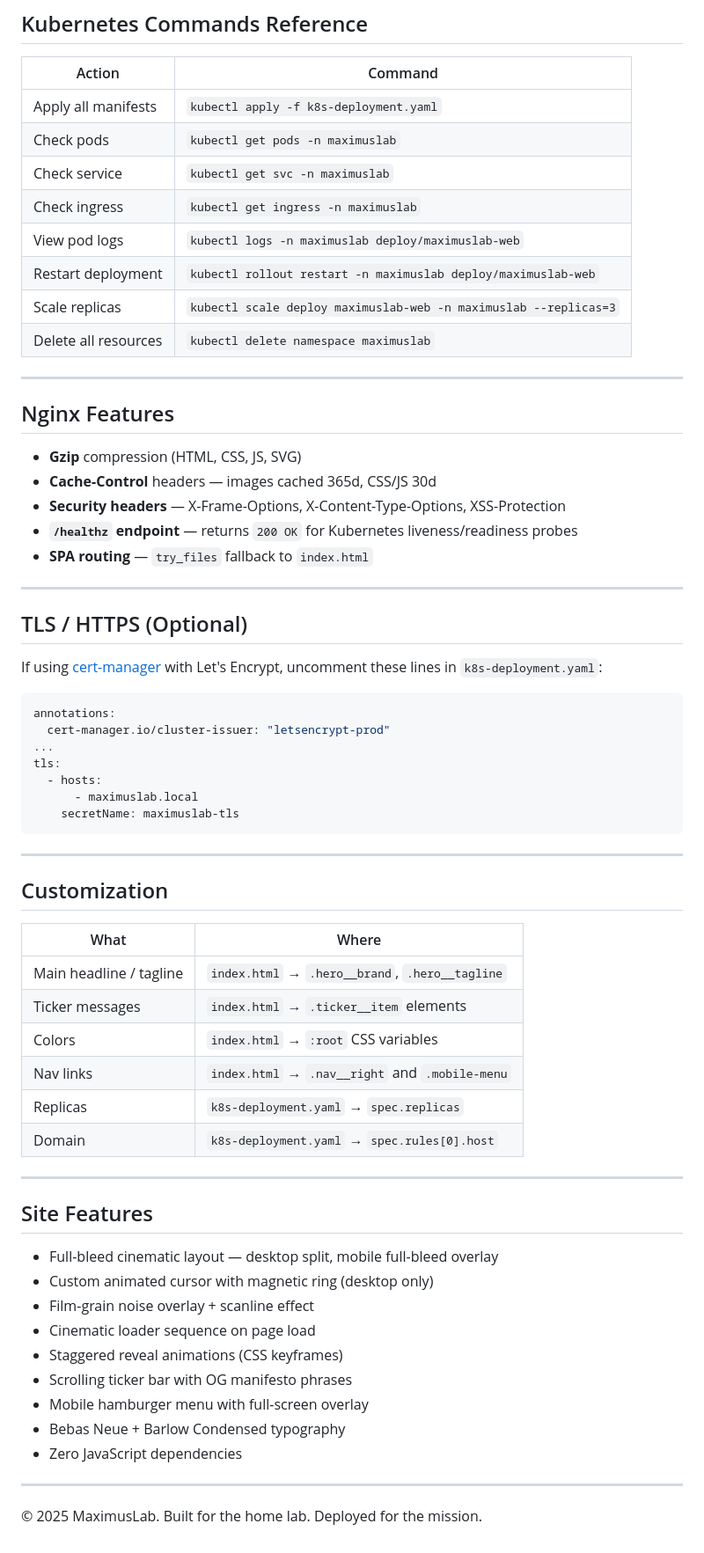
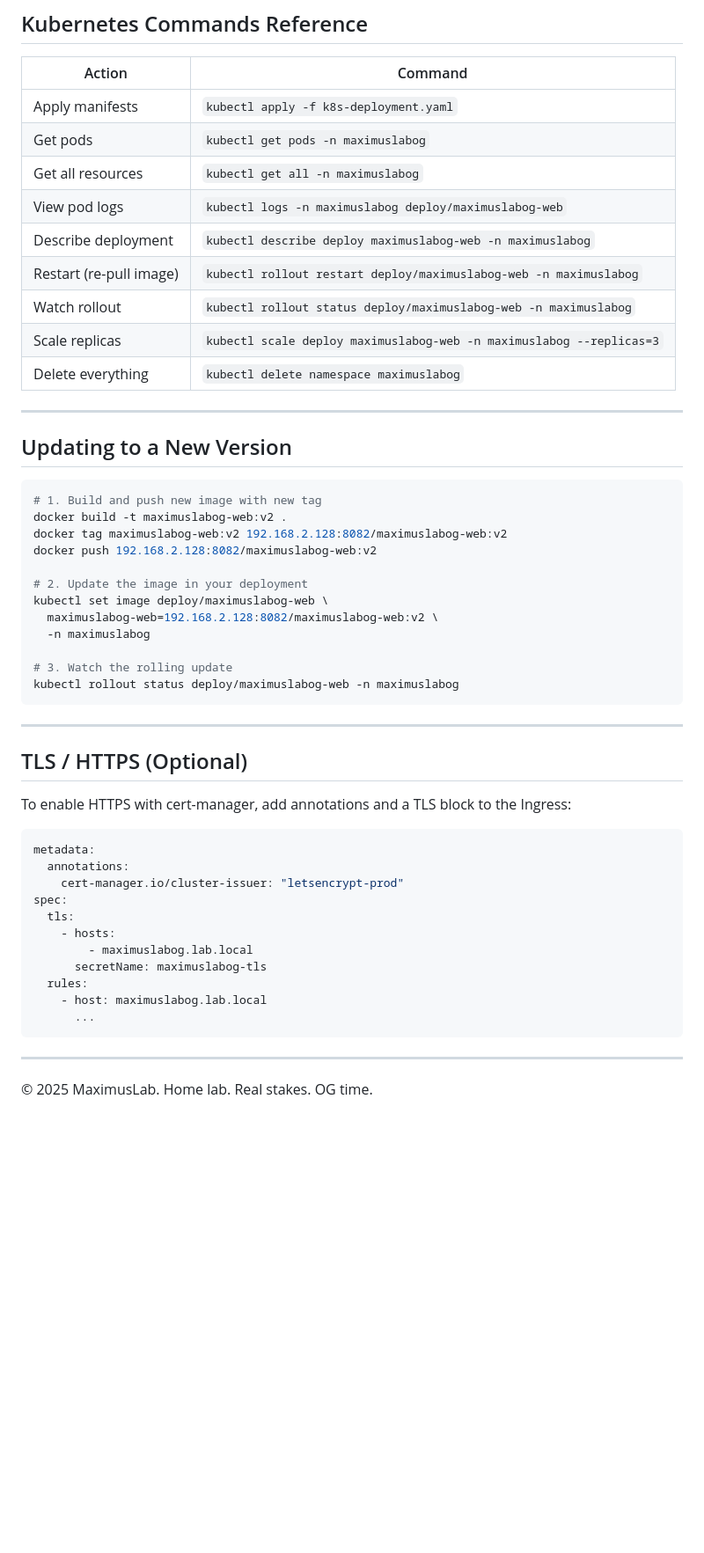
Before and after one commit to MaximusAP/MaximusLabOG, a Markdown page: README.md, the part around one of its changes. Shown at 88% size. GitHub-like rendering; blank space fills up the shorter version.

````diff
--- a/README.md
+++ b/README.md
@@ -111,68 +153,55 @@ spec:
 
 | Action | Command |
 |---|---|
-| Apply all manifests | `kubectl apply -f k8s-deployment.yaml` |
-| Check pods | `kubectl get pods -n maximuslab` |
-| Check service | `kubectl get svc -n maximuslab` |
-| Check ingress | `kubectl get ingress -n maximuslab` |
-| View pod logs | `kubectl logs -n maximuslab deploy/maximuslab-web` |
-| Restart deployment | `kubectl rollout restart -n maximuslab deploy/maximuslab-web` |
-| Scale replicas | `kubectl scale deploy maximuslab-web -n maximuslab --replicas=3` |
-| Delete all resources | `kubectl delete namespace maximuslab` |
+| Apply manifests | `kubectl apply -f k8s-deployment.yaml` |
+| Get pods | `kubectl get pods -n maximuslabog` |
+| Get all resources | `kubectl get all -n maximuslabog` |
+| View pod logs | `kubectl logs -n maximuslabog deploy/maximuslabog-web` |
+| Describe deployment | `kubectl describe deploy maximuslabog-web -n maximuslabog` |
+| Restart (re-pull image) | `kubectl rollout restart deploy/maximuslabog-web -n maximuslabog` |
+| Watch rollout | `kubectl rollout status deploy/maximuslabog-web -n maximuslabog` |
+| Scale replicas | `kubectl scale deploy maximuslabog-web -n maximuslabog --replicas=3` |
+| Delete everything | `kubectl delete namespace maximuslabog` |
 
 ---
 
-## Nginx Features
+## Updating to a New Version
 
-- **Gzip** compression (HTML, CSS, JS, SVG)
-- **Cache-Control** headers — images cached 365d, CSS/JS 30d
-- **Security headers** — X-Frame-Options, X-Content-Type-Options, XSS-Protection
-- **`/healthz` endpoint** — returns `200 OK` for Kubernetes liveness/readiness probes
-- **SPA routing** — `try_files` fallback to `index.html`
+```bash
+# 1. Build and push new image with new tag
+docker build -t maximuslabog-web:v2 .
+docker tag maximuslabog-web:v2 192.168.2.128:8082/maximuslabog-web:v2
+docker push 192.168.2.128:8082/maximuslabog-web:v2
+
+# 2. Update the image in your deployment
+kubectl set image deploy/maximuslabog-web \
+  maximuslabog-web=192.168.2.128:8082/maximuslabog-web:v2 \
+  -n maximuslabog
+
+# 3. Watch the rolling update
+kubectl rollout status deploy/maximuslabog-web -n maximuslabog
+```
 
 ---
 
 ## TLS / HTTPS (Optional)
 
-If using [cert-manager](https://cert-manager.io/) with Let's Encrypt, uncomment these lines in `k8s-deployment.yaml`:
+To enable HTTPS with cert-manager, add annotations and a TLS block to the Ingress:
 
 ```yaml
-annotations:
-  cert-manager.io/cluster-issuer: "letsencrypt-prod"
-...
-tls:
-  - hosts:
-      - maximuslab.local
-    secretName: maximuslab-tls
+metadata:
+  annotations:
+    cert-manager.io/cluster-issuer: "letsencrypt-prod"
+spec:
+  tls:
+    - hosts:
+        - maximuslabog.lab.local
+      secretName: maximuslabog-tls
+  rules:
+    - host: maximuslabog.lab.local
+      ...
 ```
 
 ---
 
-## Customization
-
-| What | Where |
-|---|---|
-| Main headline / tagline | `index.html` → `.hero__brand`, `.hero__tagline` |
-| Ticker messages | `index.html` → `.ticker__item` elements |
-| Colors | `index.html` → `:root` CSS variables |
-| Nav links | `index.html` → `.nav__right` and `.mobile-menu` |
-| Replicas | `k8s-deployment.yaml` → `spec.replicas` |
-| Domain | `k8s-deployment.yaml` → `spec.rules[0].host` |
-
----
-
-## Site Features
-
-- Full-bleed cinematic layout — desktop split, mobile full-bleed overlay
-- Custom animated cursor with magnetic ring (desktop only)
-- Film-grain noise overlay + scanline effect
-- Cinematic loader sequence on page load
-- Staggered reveal animations (CSS keyframes)
-- Scrolling ticker bar with OG manifesto phrases
-- Mobile hamburger menu with full-screen overlay
-- Bebas Neue + Barlow Condensed typography
-- Zero JavaScript dependencies
-
----
-
-© 2025 MaximusLab. Built for the home lab. Deployed for the mission.
+© 2025 MaximusLab. Home lab. Real stakes. OG time.
````
Also changed, not shown: other parts of README.md (+119 -77 lines).
